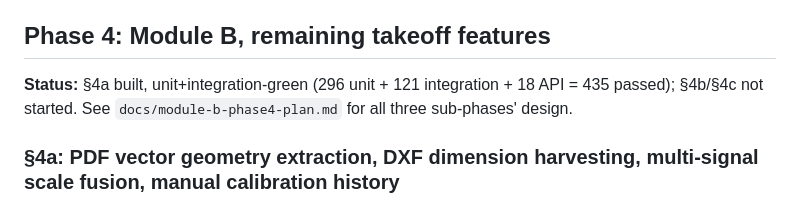
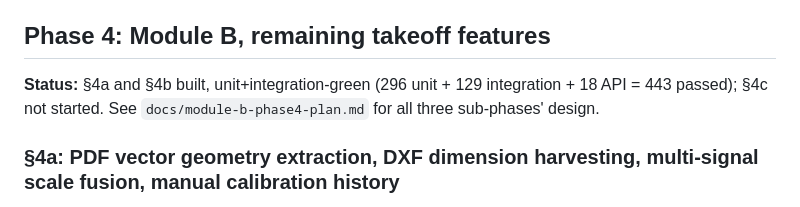
Before and after one commit to Lumo-Solutions/est, a Markdown page: docs/build-log.md, the part around one of its changes. Rendered like a GitHub page.

```diff
--- a/docs/build-log.md
+++ b/docs/build-log.md
@@ -207,7 +207,7 @@ phase that isn't `unit-green`.
 
 ## Phase 4: Module B, remaining takeoff features
 
-**Status:** §4a built, unit+integration-green (296 unit + 121 integration + 18 API = 435 passed); §4b/§4c not started. See `docs/module-b-phase4-plan.md` for all three sub-phases' design.
+**Status:** §4a and §4b built, unit+integration-green (296 unit + 129 integration + 18 API = 443 passed); §4c not started. See `docs/module-b-phase4-plan.md` for all three sub-phases' design.
 
 ### §4a: PDF vector geometry extraction, DXF dimension harvesting, multi-signal scale fusion, manual calibration history
 
```
Also changed, not shown: other parts of docs/build-log.md (+16 -2 lines).
